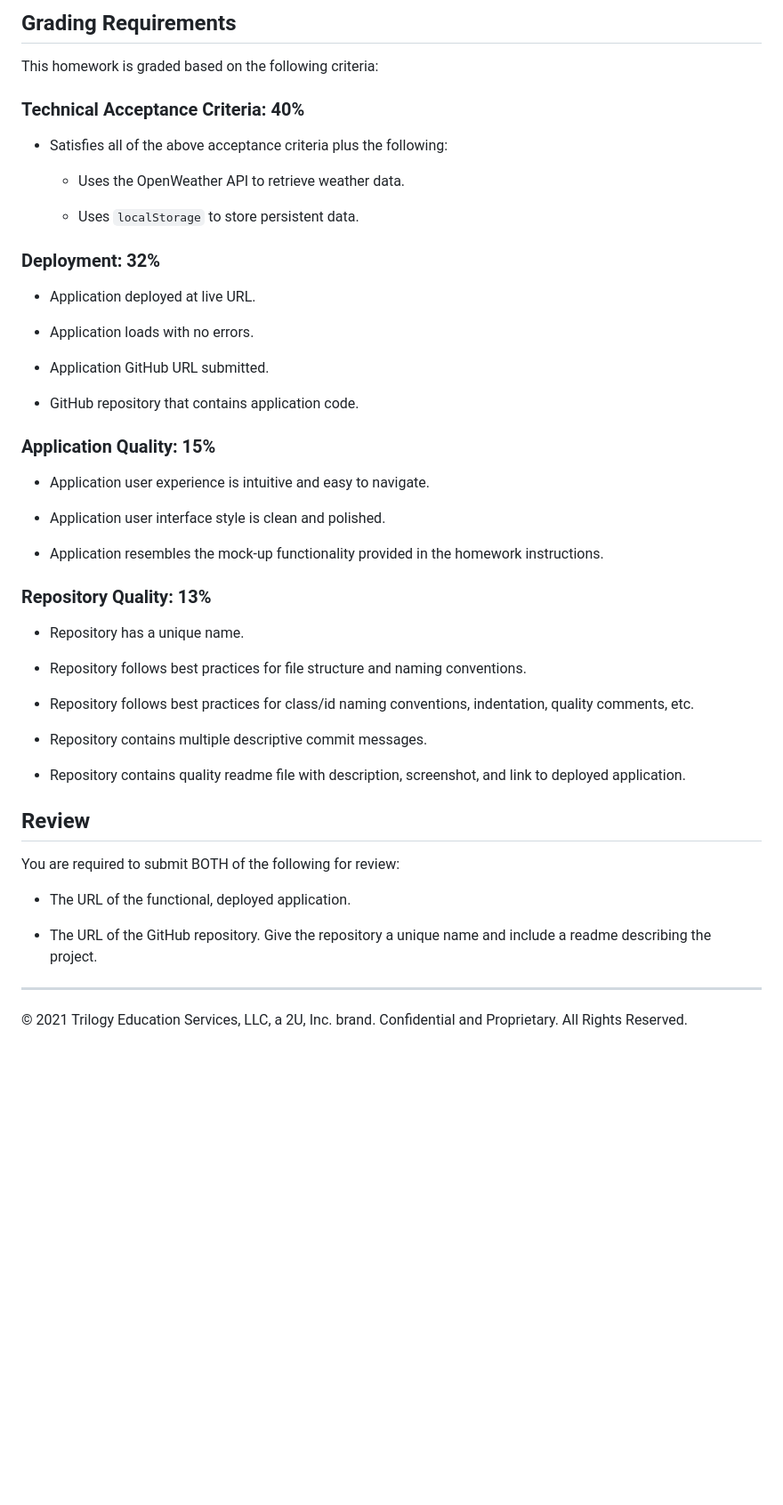
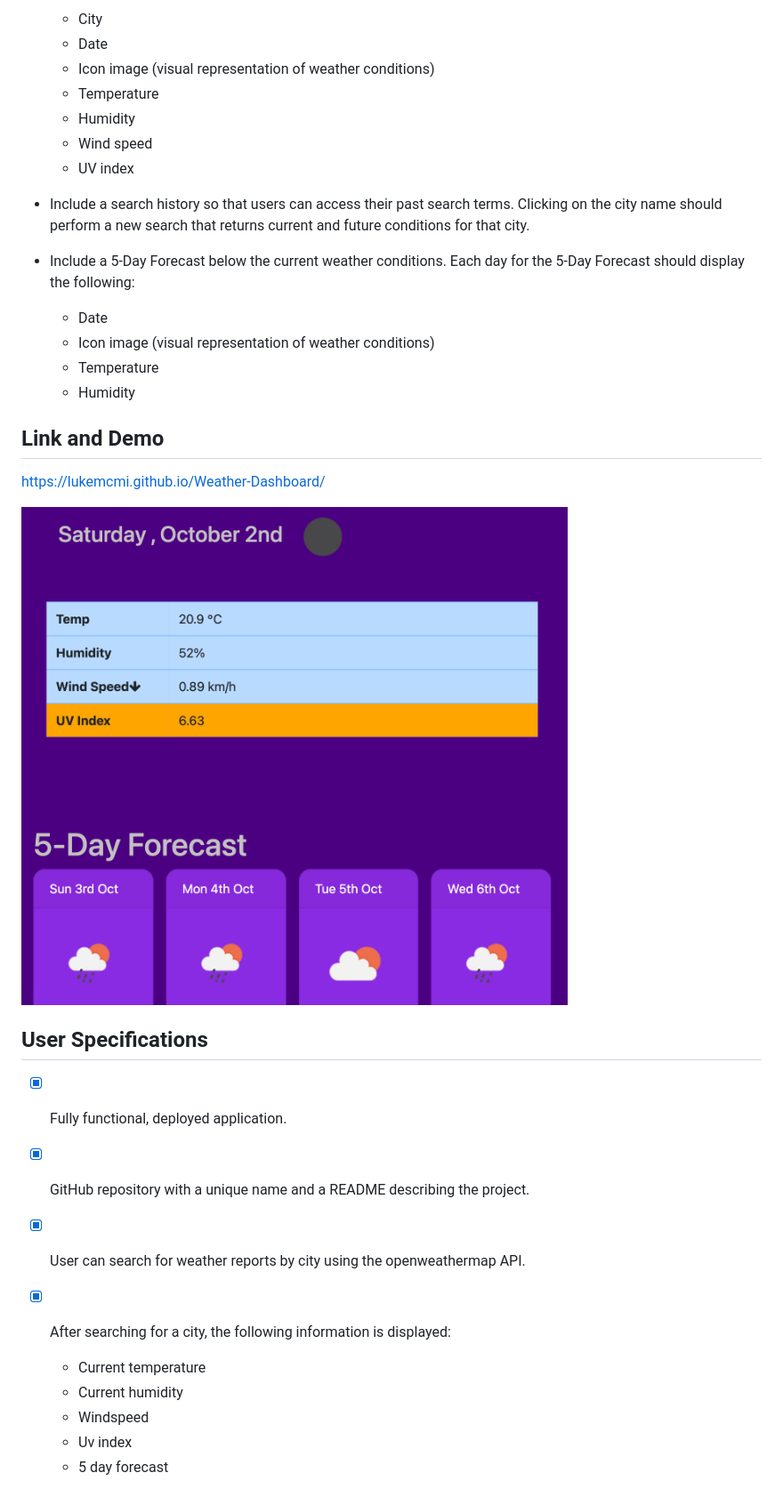
Before and after one commit to LukeMcMi/Weather-Dashboard, a Markdown page: README.md, the part around the change printed below. Shown: that part at 89% size. Drawn GitHub-style; pictures changed too: assets/images/Weather-Dashboard-Demo.png (added); blank space fills up the shorter version.

Commit message:
Updated readme and saved screenshot in images folder.

```diff
--- a/README.md
+++ b/README.md
@@ -39,53 +25,39 @@ The following image shows the web application's appearance and functionality:
 
-## Grading Requirements
+  * City
+  * Date
+  * Icon image (visual representation of weather conditions)
+  * Temperature
+  * Humidity
+  * Wind speed
+  * UV index
 
-This homework is graded based on the following criteria:
+* Include a search history so that users can access their past search terms. Clicking on the city name should perform a new search that returns current and future conditions for that city.
 
-### Technical Acceptance Criteria: 40%
+* Include a 5-Day Forecast below the current weather conditions. Each day for the 5-Day Forecast should display the following:
 
-* Satisfies all of the above acceptance criteria plus the following:
+  * Date
+  * Icon image (visual representation of weather conditions)
+  * Temperature
+  * Humidity
 
-    * Uses the OpenWeather API to retrieve weather data.
+## Link and Demo
 
-    * Uses `localStorage` to store persistent data.
+https://lukemcmi.github.io/Weather-Dashboard/
 
-### Deployment: 32%
+![weather dashboard](./assets/images/Weather-Dashboard-Demo.png)
 
-* Application deployed at live URL.
+## User Specifications
 
-* Application loads with no errors.
+- [x] Fully functional, deployed application.
 
-* Application GitHub URL submitted.
+- [x] GitHub repository with a unique name and a README describing the project.
 
-* GitHub repository that contains application code.
+- [x] User can search for weather reports by city using the openweathermap API.
 
-### Application Quality: 15%
+- [x] After searching for a city, the following information is displayed:
 
-* Application user experience is intuitive and easy to navigate.
-
-* Application user interface style is clean and polished.
-
-* Application resembles the mock-up functionality provided in the homework instructions.
-
-### Repository Quality: 13%
-
-* Repository has a unique name.
-
-* Repository follows best practices for file structure and naming conventions.
-
-* Repository follows best practices for class/id naming conventions, indentation, quality comments, etc.
-
-* Repository contains multiple descriptive commit messages.
-
-* Repository contains quality readme file with description, screenshot, and link to deployed application.
-
-## Review
-
-You are required to submit BOTH of the following for review:
-
-* The URL of the functional, deployed application.
-
-* The URL of the GitHub repository. Give the repository a unique name and include a readme describing the project.
-
-- - -
-© 2021 Trilogy Education Services, LLC, a 2U, Inc. brand. Confidential and Proprietary. All Rights Reserved.
+  *  Current temperature
+  *  Current humidity
+  *  Windspeed
+  *  Uv index
+  *  5 day forecast
```
Also changed, not shown: other parts of README.md (+13 -27 lines).
